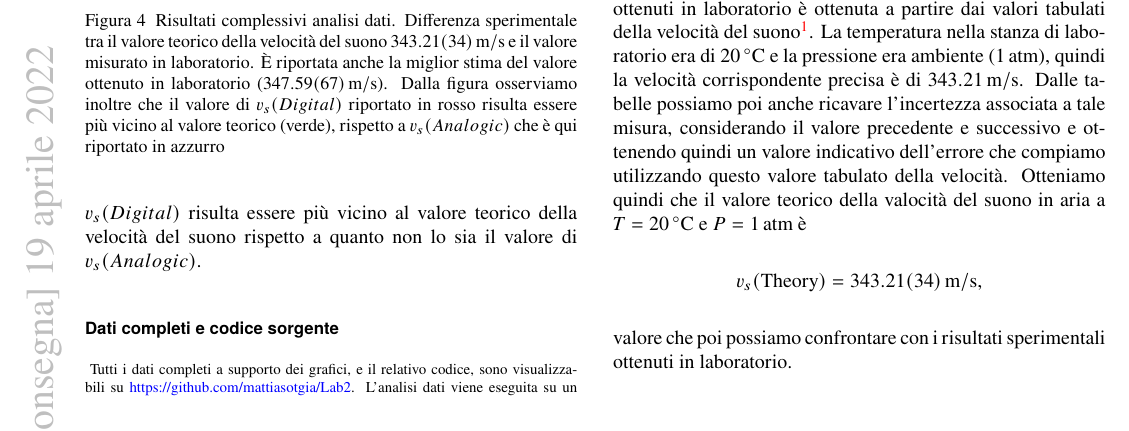
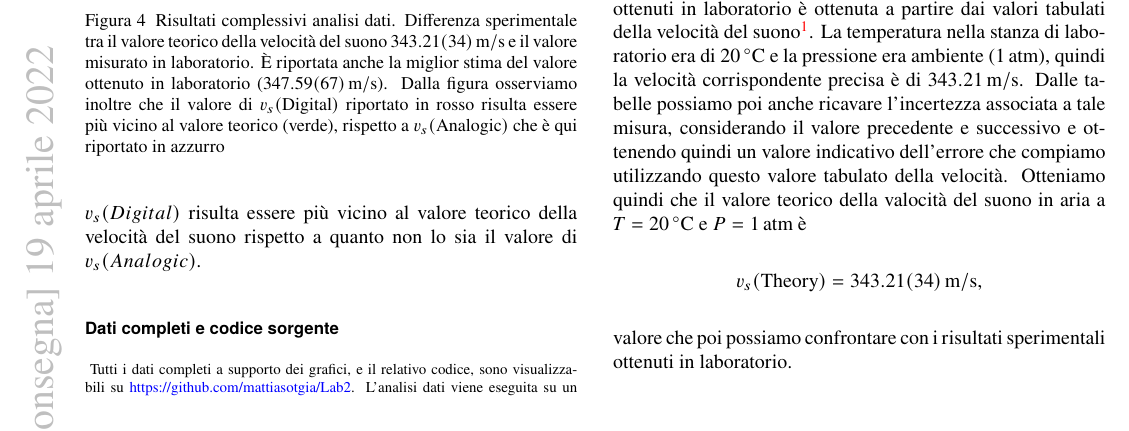
Before and after one commit to mattiasotgia/Lab2, a LaTeX paper (esperienza_6__velocita_suono/relazione/esperienza_6_2022_03_20.tex): part of page 5 of 5, cut so that both start at the same text. Compiled offline with pdfLaTeX.

Commit message:
relazione

```diff
--- a/esperienza_6__velocita_suono/relazione/esperienza_6_2022_03_20.tex
+++ b/esperienza_6__velocita_suono/relazione/esperienza_6_2022_03_20.tex
@@ -193,7 +193,7 @@ Otteniamo che i valori otttenuti nei due casi della velocità del suono in aria
 \begin{figure}
     \centering
     \includegraphics[width=\linewidth]{results_data.pdf}
-    \caption{Risultati complessivi analisi dati. Differenza sperimentale tra il valore teorico della velocità del suono \SI{343.210(338)}{\metre\per\second} e il valore misurato in laboratorio. \`E riportata anche la miglior stima del valore ottenuto in laboratorio (\SI{347.589(669)}{\metre\per\second}). Dalla figura osserviamo inoltre che il valore di $v_s(Digital)$ riportato in rosso risulta essere più vicino al valore teorico (verde), rispetto a $v_s(Analogic)$ che è qui riportato in azzurro}\label{fig:results}
+    \caption{Risultati complessivi analisi dati. Differenza sperimentale tra il valore teorico della velocità del suono \SI{343.210(338)}{\metre\per\second} e il valore misurato in laboratorio. \`E riportata anche la miglior stima del valore ottenuto in laboratorio (\SI{347.589(669)}{\metre\per\second}). Dalla figura osserviamo inoltre che il valore di $v_s(\text{Digital})$ riportato in rosso risulta essere più vicino al valore teorico (verde), rispetto a $v_s(\text{Analogic})$ che è qui riportato in azzurro}\label{fig:results}
 \end{figure}
 
 \iffalse
```
Also changed, not shown: esperienza_6__velocita_suono/relazione/esperienza_6_2022_03_20.pdf.
